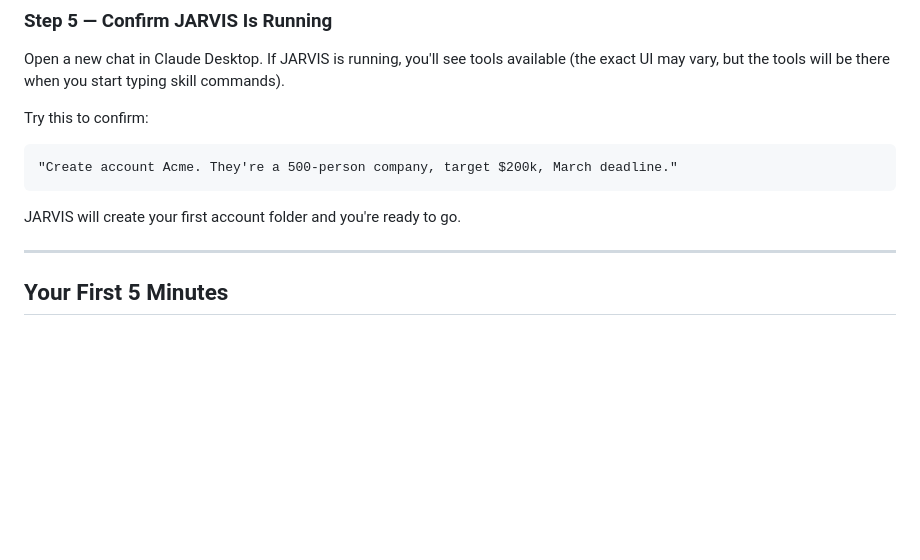
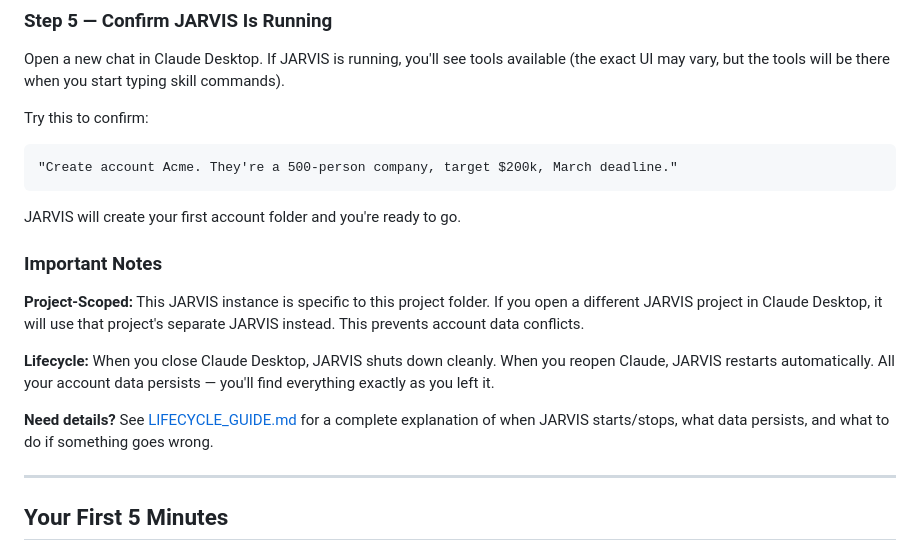
Before and after one commit to younussshaik5/Personal-AE-SC-Jarvis, a Markdown page: README.md, the part around the change. Drawn GitHub-style; blank space fills up the shorter version.

Commit message:
Update README with lifecycle and project-scoped notes
Added section explaining:
- JARVIS is project-specific (each project has isolated accounts)
- Lifecycle: When you close/reopen Claude → JARVIS handles startup/shutdown
- All account data persists across close/reopen cycles
- Reference to LIFECYCLE_GUIDE.md for detailed explanation

This helps sales people understand the expected behavior when working with JARVIS across multiple sessions.

Co-Authored-By: Claude Haiku 4.5 <noreply@anthropic.com>

````diff
--- a/README.md
+++ b/README.md
@@ -265,6 +265,14 @@ Try this to confirm:
 ```
 
 JARVIS will create your first account folder and you're ready to go.
+
+### Important Notes
+
+**Project-Scoped:** This JARVIS instance is specific to this project folder. If you open a different JARVIS project in Claude Desktop, it will use that project's separate JARVIS instead. This prevents account data conflicts.
+
+**Lifecycle:** When you close Claude Desktop, JARVIS shuts down cleanly. When you reopen Claude, JARVIS restarts automatically. All your account data persists — you'll find everything exactly as you left it.
+
+**Need details?** See [LIFECYCLE_GUIDE.md](LIFECYCLE_GUIDE.md) for a complete explanation of when JARVIS starts/stops, what data persists, and what to do if something goes wrong.
 
 ---
 
````
